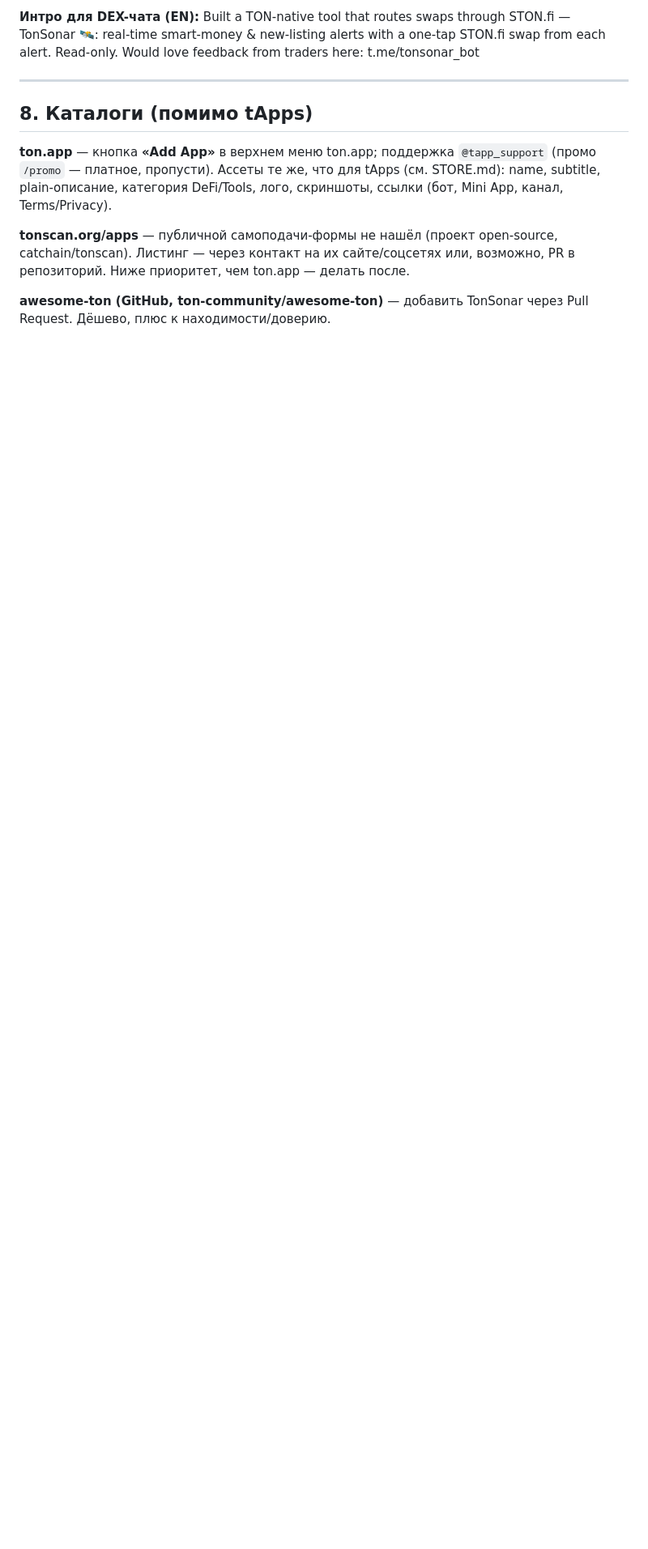
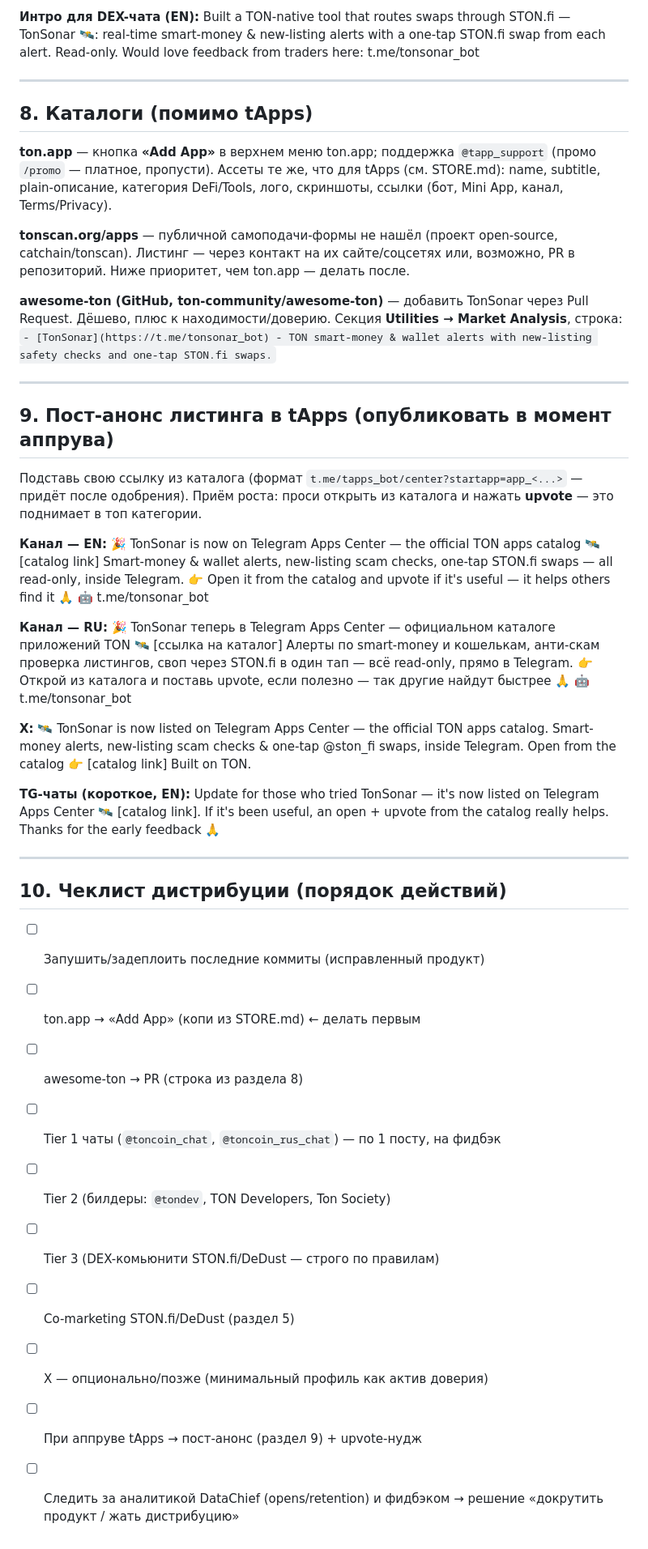
Before and after one commit to ozamotailov/alphaping, a Markdown page: LAUNCH.md, the part around the change. Shown at 81% size. Rendered like a GitHub page; blank space fills up the shorter version.

Commit message:
Launch kit: tApps approval announcement + distribution checklist
Pre-written listing announcement (channel/X/chats, EN/RU) to publish on
tApps approval, awesome-ton entry line, and an ordered distribution
checklist.

Co-Authored-By: Claude Opus 4.8 <noreply@anthropic.com>

```diff
--- a/LAUNCH.md
+++ b/LAUNCH.md
@@ -159,4 +159,51 @@ plain-описание, категория DeFi/Tools, лого, скриншо
 ton.app — делать после.
 
 **awesome-ton (GitHub, ton-community/awesome-ton)** — добавить TonSonar через Pull Request.
-Дёшево, плюс к находимости/доверию.
+Дёшево, плюс к находимости/доверию. Секция **Utilities → Market Analysis**, строка:
+`- [TonSonar](https://t.me/tonsonar_bot) - TON smart-money & wallet alerts with new-listing safety checks and one-tap STON.fi swaps.`
+
+---
+
+## 9. Пост-анонс листинга в tApps (опубликовать в момент аппрува)
+
+Подставь свою ссылку из каталога (формат `t.me/tapps_bot/center?startapp=app_<...>` — придёт после одобрения).
+Приём роста: проси открыть из каталога и нажать **upvote** — это поднимает в топ категории.
+
+**Канал — EN:**
+🎉 TonSonar is now on Telegram Apps Center — the official TON apps catalog 🛰
+[catalog link]
+Smart-money & wallet alerts, new-listing scam checks, one-tap STON.fi swaps — all read-only, inside Telegram.
+👉 Open it from the catalog and upvote if it's useful — it helps others find it 🙏
+🤖 t.me/tonsonar_bot
+
+**Канал — RU:**
+🎉 TonSonar теперь в Telegram Apps Center — официальном каталоге приложений TON 🛰
+[ссылка на каталог]
+Алерты по smart-money и кошелькам, анти-скам проверка листингов, своп через STON.fi в один тап — всё read-only, прямо в Telegram.
+👉 Открой из каталога и поставь upvote, если полезно — так другие найдут быстрее 🙏
+🤖 t.me/tonsonar_bot
+
+**X:**
+🛰 TonSonar is now listed on Telegram Apps Center — the official TON apps catalog.
+Smart-money alerts, new-listing scam checks & one-tap @ston_fi swaps, inside Telegram.
+Open from the catalog 👉 [catalog link]
+Built on TON.
+
+**TG-чаты (короткое, EN):**
+Update for those who tried TonSonar — it's now listed on Telegram Apps Center 🛰 [catalog link].
+If it's been useful, an open + upvote from the catalog really helps. Thanks for the early feedback 🙏
+
+---
+
+## 10. Чеклист дистрибуции (порядок действий)
+
+- [ ] Запушить/задеплоить последние коммиты (исправленный продукт)
+- [ ] ton.app → «Add App» (копи из STORE.md) ← делать первым
+- [ ] awesome-ton → PR (строка из раздела 8)
+- [ ] Tier 1 чаты (`@toncoin_chat`, `@toncoin_rus_chat`) — по 1 посту, на фидбэк
+- [ ] Tier 2 (билдеры: `@tondev`, TON Developers, Ton Society)
+- [ ] Tier 3 (DEX-комьюнити STON.fi/DeDust — строго по правилам)
+- [ ] Co-marketing STON.fi/DeDust (раздел 5)
+- [ ] X — опционально/позже (минимальный профиль как актив доверия)
+- [ ] При аппруве tApps → пост-анонс (раздел 9) + upvote-нудж
+- [ ] Следить за аналитикой DataChief (opens/retention) и фидбэком → решение «докрутить продукт / жать дистрибуцию»
```
